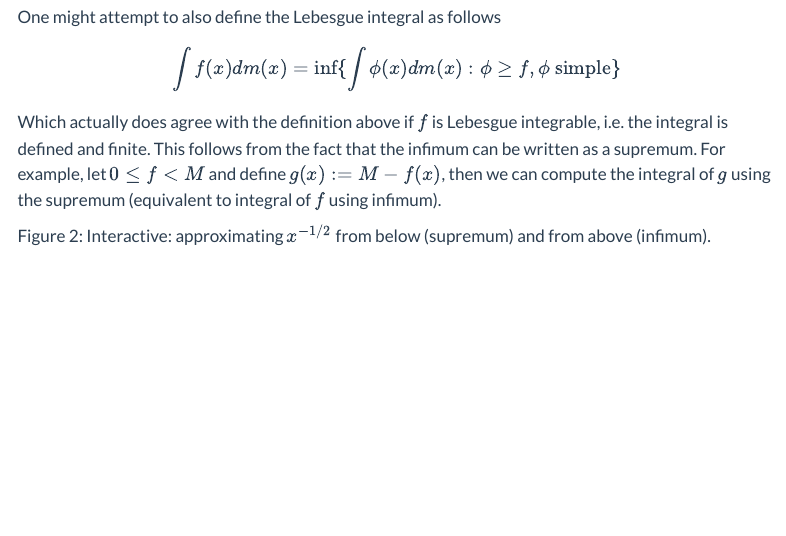
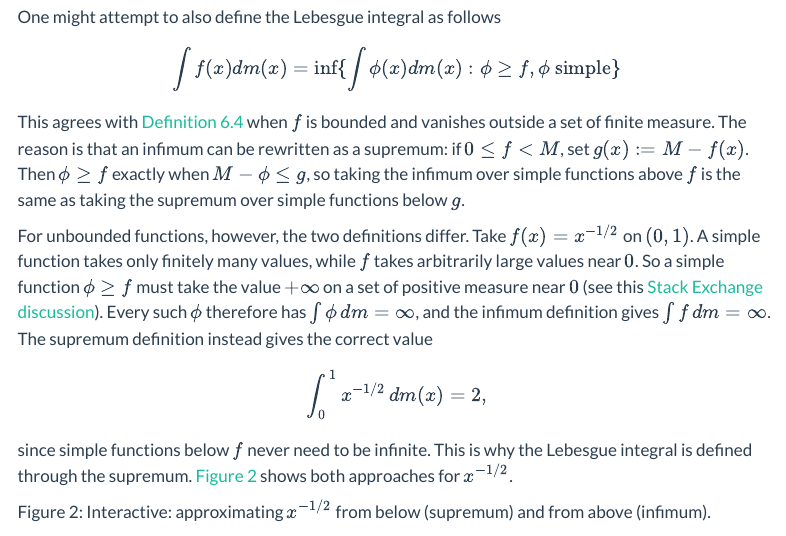
Before and after one commit to tresnjo/lecture-notes, a Quarto document (integration-theory/lecture-06.qmd): the page in a window 1100 px wide, from 1860 px down. Rendered offline with R 4.5, knitr and Pandoc in place of Quarto, with nearby package versions; menus at the side of the page are left out.

Commit message:
Added motivation for inf

````diff
--- a/integration-theory/lecture-06.qmd
+++ b/integration-theory/lecture-06.qmd
@@ -139,7 +139,11 @@ $$\int f(x) dm(x) = \sup\{ \int \phi(x) dm(x): 0 \leq \phi \leq f, \phi \ \mathr
 One might attempt to also define the Lebesgue integral as follows
 $$\int f(x) dm(x) = \inf\{ \int \phi(x) dm(x):  \phi \geq f, \phi \ \mathrm{simple}\}$$
 
-Which actually does agree with the definition above if $f$ is Lebesgue integrable, i.e. the integral is defined and finite. This follows from the fact that the infimum can be written as a supremum. For example, let $0\leq f < M$ and define $g(x) := M - f(x)$, then we can compute the integral of $g$ using the supremum (equivalent to integral of $f$ using infimum).
+This agrees with [Definition 6.4](#r-6-4) when $f$ is bounded and vanishes outside a set of finite measure. The reason is that an infimum can be rewritten as a supremum: if $0 \leq f < M$, set $g(x) := M - f(x)$. Then $\phi \geq f$ exactly when $M - \phi \leq g$, so taking the infimum over simple functions above $f$ is the same as taking the supremum over simple functions below $g$.
+
+For unbounded functions, however, the two definitions differ. Take $f(x) = x^{-1/2}$ on $(0,1)$. A simple function takes only finitely many values, while $f$ takes arbitrarily large values near $0$. So a simple function $\phi \geq f$ must take the value $+\infty$ on a set of positive measure near $0$ (see this [Stack Exchange discussion](https://math.stackexchange.com/questions/2320853/what-happens-if-we-try-to-define-the-lebesgue-integral-by-an-infimum)). Every such $\phi$ therefore has $\int \phi\, dm = \infty$, and the infimum definition gives $\int f\, dm = \infty$. The supremum definition instead gives the correct value
+$$\int_0^1 x^{-1/2}\, dm(x) = 2,$$
+since simple functions below $f$ never need to be infinite. This is why the Lebesgue integral is defined through the supremum. @fig-viz-lebesgueinfimum-1 shows both approaches for $x^{-1/2}$.
 
 ::: {#fig-viz-lebesgueinfimum-1}
 ```{=html}
````
